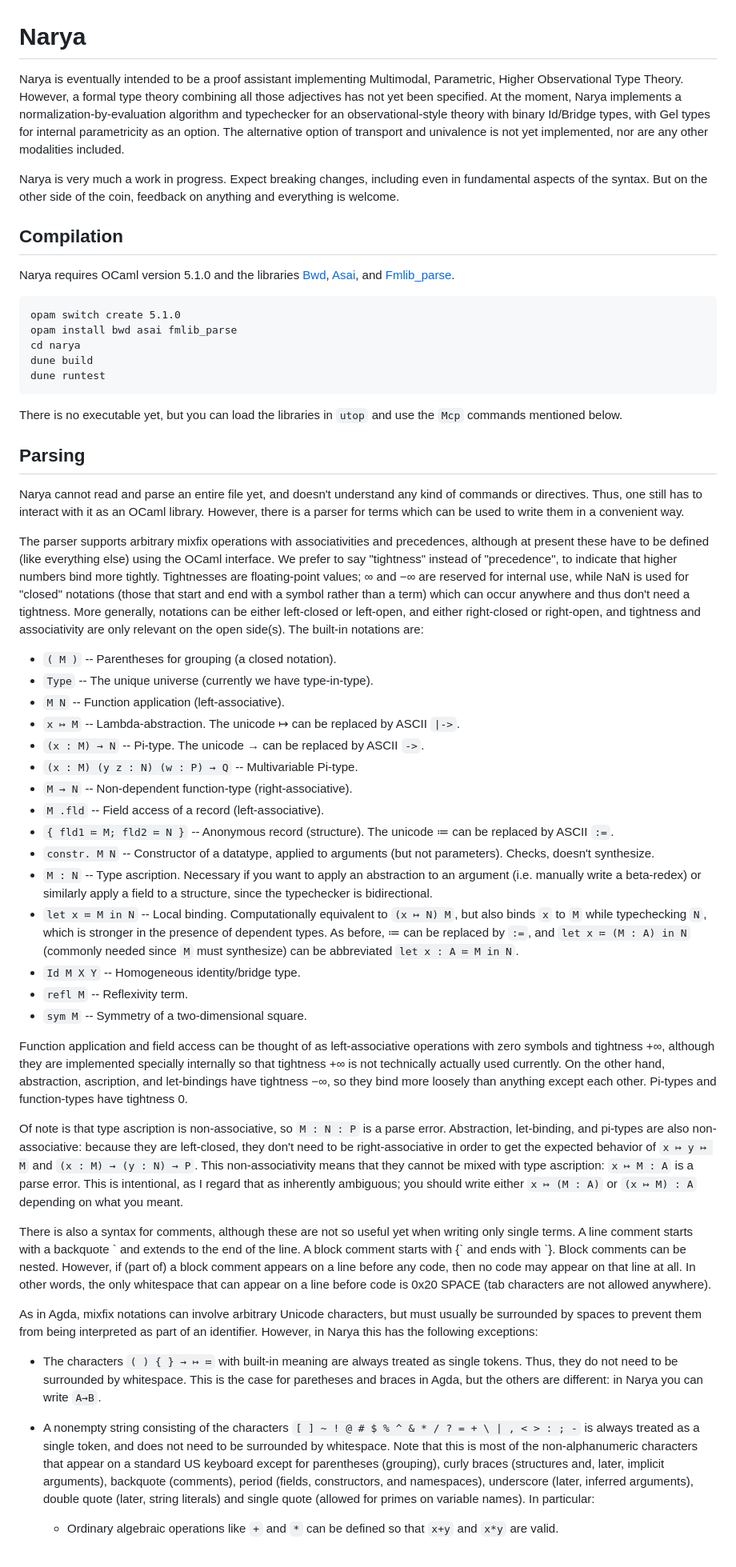
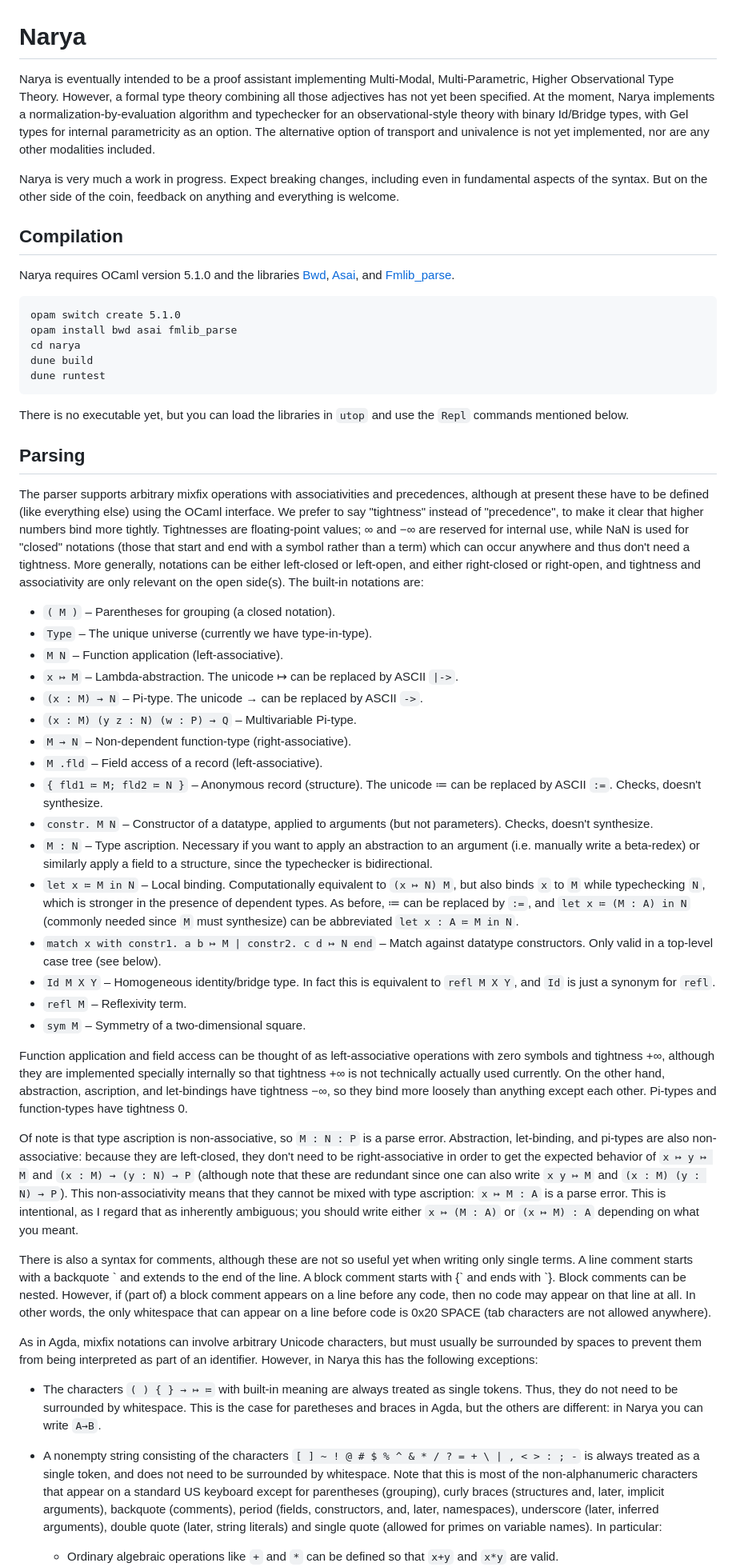
Before and after one commit to mikeshulman/narya, a Markdown page: README.md, the part around one of its changes. Shown at 80% size. Drawn GitHub-style.

````diff
--- a/README.md
+++ b/README.md
@@ -1,6 +1,6 @@
 # Narya
 
-Narya is eventually intended to be a proof assistant implementing Multimodal, Parametric, Higher Observational Type Theory.  However, a formal type theory combining all those adjectives has not yet been specified.  At the moment, Narya implements a normalization-by-evaluation algorithm and typechecker for an observational-style theory with binary Id/Bridge types, with Gel types for internal parametricity as an option.  The alternative option of transport and univalence is not yet implemented, nor are any other modalities included.
+Narya is eventually intended to be a proof assistant implementing Multi-Modal, Multi-Parametric, Higher Observational Type Theory.  However, a formal type theory combining all those adjectives has not yet been specified.  At the moment, Narya implements a normalization-by-evaluation algorithm and typechecker for an observational-style theory with binary Id/Bridge types, with Gel types for internal parametricity as an option.  The alternative option of transport and univalence is not yet implemented, nor are any other modalities included.
 
 Narya is very much a work in progress.  Expect breaking changes, including even in fundamental aspects of the syntax.  But on the other side of the coin, feedback on anything and everything is welcome.
 
@@ -17,41 +17,40 @@ dune build
 dune runtest
 ```
 
-There is no executable yet, but you can load the libraries in `utop` and use the `Mcp` commands mentioned below.
+There is no executable yet, but you can load the libraries in `utop` and use the `Repl` commands mentioned below.
 
 
 ## Parsing
 
-Narya cannot read and parse an entire file yet, and doesn't understand any kind of commands or directives.  Thus, one still has to interact with it as an OCaml library.  However, there is a parser for terms which can be used to write them in a convenient way.
+The parser supports arbitrary mixfix operations with associativities and precedences, although at present these have to be defined (like everything else) using the OCaml interface.  We prefer to say "tightness" instead of "precedence", to make it clear that higher numbers bind more tightly.  Tightnesses are floating-point values; ∞ and −∞ are reserved for internal use, while NaN is used for "closed" notations (those that start and end with a symbol rather than a term) which can occur anywhere and thus don't need a tightness.  More generally, notations can be either left-closed or left-open, and either right-closed or right-open, and tightness and associativity are only relevant on the open side(s).  The built-in notations are:
 
-The parser supports arbitrary mixfix operations with associativities and precedences, although at present these have to be defined (like everything else) using the OCaml interface.  We prefer to say "tightness" instead of "precedence", to indicate that higher numbers bind more tightly.  Tightnesses are floating-point values; ∞ and −∞ are reserved for internal use, while NaN is used for "closed" notations (those that start and end with a symbol rather than a term) which can occur anywhere and thus don't need a tightness.  More generally, notations can be either left-closed or left-open, and either right-closed or right-open, and tightness and associativity are only relevant on the open side(s).  The built-in notations are:
-
-- `( M )` -- Parentheses for grouping (a closed notation).
-- `Type` -- The unique universe (currently we have type-in-type).
-- `M N` -- Function application (left-associative).
-- `x ↦ M` -- Lambda-abstraction.  The unicode ↦ can be replaced by ASCII `|->`.
-- `(x : M) → N` -- Pi-type.  The unicode → can be replaced by ASCII `->`.
-- `(x : M) (y z : N) (w : P) → Q` -- Multivariable Pi-type.
-- `M → N` -- Non-dependent function-type (right-associative).
-- `M .fld` -- Field access of a record (left-associative).
-- `{ fld1 ≔ M; fld2 ≔ N }` -- Anonymous record (structure).  The unicode ≔ can be replaced by ASCII `:=`.
-- `constr. M N` -- Constructor of a datatype, applied to arguments (but not parameters).  Checks, doesn't synthesize.
-- `M : N` -- Type ascription.  Necessary if you want to apply an abstraction to an argument (i.e. manually write a beta-redex) or similarly apply a field to a structure, since the typechecker is bidirectional.
-- `let x ≔ M in N` -- Local binding.  Computationally equivalent to `(x ↦ N) M`, but also binds `x` to `M` while typechecking `N`, which is stronger in the presence of dependent types.  As before, ≔ can be replaced by `:=`, and `let x ≔ (M : A) in N` (commonly needed since `M` must synthesize) can be abbreviated `let x : A ≔ M in N`.
-- `Id M X Y` -- Homogeneous identity/bridge type.
-- `refl M` -- Reflexivity term.
-- `sym M` -- Symmetry of a two-dimensional square.
+- `( M )` – Parentheses for grouping (a closed notation).
+- `Type` – The unique universe (currently we have type-in-type).
+- `M N` – Function application (left-associative).
+- `x ↦ M` – Lambda-abstraction.  The unicode ↦ can be replaced by ASCII `|->`.
+- `(x : M) → N` – Pi-type.  The unicode → can be replaced by ASCII `->`.
+- `(x : M) (y z : N) (w : P) → Q` – Multivariable Pi-type.
+- `M → N` – Non-dependent function-type (right-associative).
+- `M .fld` – Field access of a record (left-associative).
+- `{ fld1 ≔ M; fld2 ≔ N }` – Anonymous record (structure).  The unicode ≔ can be replaced by ASCII `:=`.  Checks, doesn't synthesize.
+- `constr. M N` – Constructor of a datatype, applied to arguments (but not parameters).  Checks, doesn't synthesize.
+- `M : N` – Type ascription.  Necessary if you want to apply an abstraction to an argument (i.e. manually write a beta-redex) or similarly apply a field to a structure, since the typechecker is bidirectional.
+- `let x ≔ M in N` – Local binding.  Computationally equivalent to `(x ↦ N) M`, but also binds `x` to `M` while typechecking `N`, which is stronger in the presence of dependent types.  As before, ≔ can be replaced by `:=`, and `let x ≔ (M : A) in N` (commonly needed since `M` must synthesize) can be abbreviated `let x : A ≔ M in N`.
+- `match x with constr1. a b ↦ M | constr2. c d ↦ N end` – Match against datatype constructors.  Only valid in a top-level case tree (see below).
+- `Id M X Y` – Homogeneous identity/bridge type.  In fact this is equivalent to `refl M X Y`, and `Id` is just a synonym for `refl`.
+- `refl M` – Reflexivity term.
+- `sym M` – Symmetry of a two-dimensional square.
 
 Function application and field access can be thought of as left-associative operations with zero symbols and tightness +∞, although they are implemented specially internally so that tightness +∞ is not technically actually used currently.  On the other hand, abstraction, ascription, and let-bindings have tightness −∞, so they bind more loosely than anything except each other.  Pi-types and function-types have tightness 0.
 
-Of note is that type ascription is non-associative, so `M : N : P` is a parse error.  Abstraction, let-binding, and pi-types are also non-associative: because they are left-closed, they don't need to be right-associative in order to get the expected behavior of `x ↦ y ↦ M` and `(x : M) → (y : N) → P`.  This non-associativity means that they cannot be mixed with type ascription: `x ↦ M : A` is a parse error.  This is intentional, as I regard that as inherently ambiguous; you should write either `x ↦ (M : A)` or `(x ↦ M) : A` depending on what you meant.
+Of note is that type ascription is non-associative, so `M : N : P` is a parse error.  Abstraction, let-binding, and pi-types are also non-associative: because they are left-closed, they don't need to be right-associative in order to get the expected behavior of `x ↦ y ↦ M` and `(x : M) → (y : N) → P` (although note that these are redundant since one can also write `x y ↦ M` and `(x : M) (y : N) → P`).  This non-associativity means that they cannot be mixed with type ascription: `x ↦ M : A` is a parse error.  This is intentional, as I regard that as inherently ambiguous; you should write either `x ↦ (M : A)` or `(x ↦ M) : A` depending on what you meant.
 
 There is also a syntax for comments, although these are not so useful yet when writing only single terms.  A line comment starts with a backquote \` and extends to the end of the line.  A block comment starts with {\` and ends with \`}.  Block comments can be nested.  However, if (part of) a block comment appears on a line before any code, then no code may appear on that line at all.  In other words, the only whitespace that can appear on a line before code is 0x20 SPACE (tab characters are not allowed anywhere).
 
 As in Agda, mixfix notations can involve arbitrary Unicode characters, but must usually be surrounded by spaces to prevent them from being interpreted as part of an identifier.  However, in Narya this has the following exceptions:
 
 - The characters `( ) { } → ↦ ≔` with built-in meaning are always treated as single tokens.  Thus, they do not need to be surrounded by whitespace.  This is the case for paretheses and braces in Agda, but the others are different: in Narya you can write `A→B`.
-- A nonempty string consisting of the characters `[ ] ~ ! @ # $ % ^ & * / ? = + \ | , < > : ; -` is always treated as a single token, and does not need to be surrounded by whitespace.  Note that this is most of the non-alphanumeric characters that appear on a standard US keyboard except for parentheses (grouping), curly braces (structures and, later, implicit arguments), backquote (comments), period (fields, constructors, and namespaces), underscore (later, inferred arguments), double quote (later, string literals) and single quote (allowed for primes on variable names).  In particular:
+- A nonempty string consisting of the characters `[ ] ~ ! @ # $ % ^ & * / ? = + \ | , < > : ; -` is always treated as a single token, and does not need to be surrounded by whitespace.  Note that this is most of the non-alphanumeric characters that appear on a standard US keyboard except for parentheses (grouping), curly braces (structures and, later, implicit arguments), backquote (comments), period (fields, constructors, and, later, namespaces), underscore (later, inferred arguments), double quote (later, string literals) and single quote (allowed for primes on variable names).  In particular:
   - Ordinary algebraic operations like `+` and `*` can be defined so that `x+y` and `x*y` are valid.
   - This includes the colon, so you can write `(x:A) → B`, and similarly for the semicolon separating the fields of a structure.  But the user can also use these characters in other operators, such as `::` for list cons.  (Or you can use the Unicode ∷ if you want to require spacing.)
   - The ASCII substitutes `->` and `|->` and `:=` for the Unicode →, ↦, and ≔ also fall into this category, so you can write `A->B`.
````
Also changed, not shown: other parts of README.md (+39 -35 lines), 1 other file.
